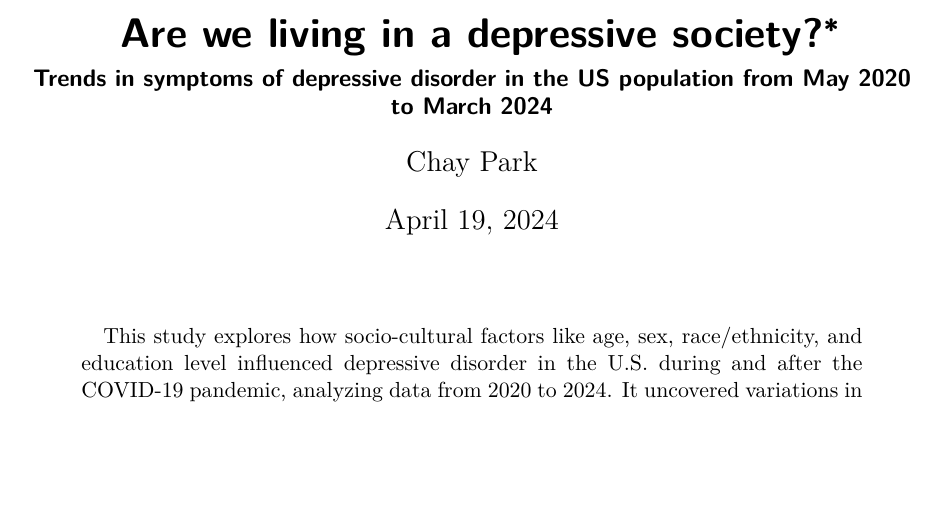
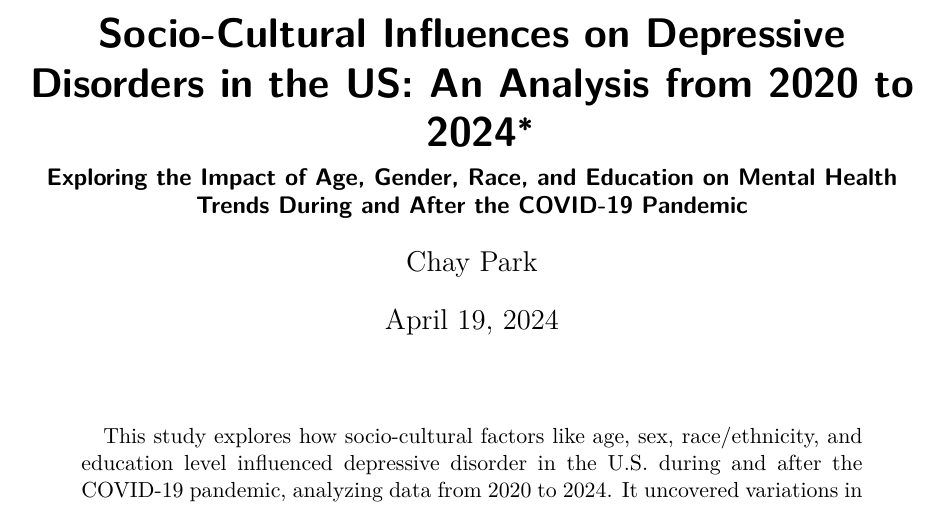
Before and after one commit to Chay-HyunminPark/Anxiety_depressive_disorder, a Quarto document (outputs/paper/paper.qmd): part of page 1 of 13, cut at the place of the change, the shorter picture padded with empty space. The pictures show the output file outputs/paper/paper.pdf that the author committed with the source.

Commit message:
title and subtitle are renamed

```diff
--- a/outputs/paper/paper.qmd
+++ b/outputs/paper/paper.qmd
@@ -1,6 +1,6 @@
 ---
-title: "Are we living in a depressive society?"
-subtitle: "Trends in symptoms of depressive disorder in the US population from May 2020 to March 2024"
+title: "Socio-Cultural Influences on Depressive Disorders in the US: An Analysis from 2020 to 2024"
+subtitle: "Exploring the Impact of Age, Gender, Race, and Education on Mental Health Trends During and After the COVID-19 Pandemic"
 author: Chay Park
 thanks: "Code and data are available at: https://github.com/Chay-HyunminPark/Anxiety_depressive_disorder."
 date: today
```
Also changed, not shown: outputs/paper/paper.pdf.
